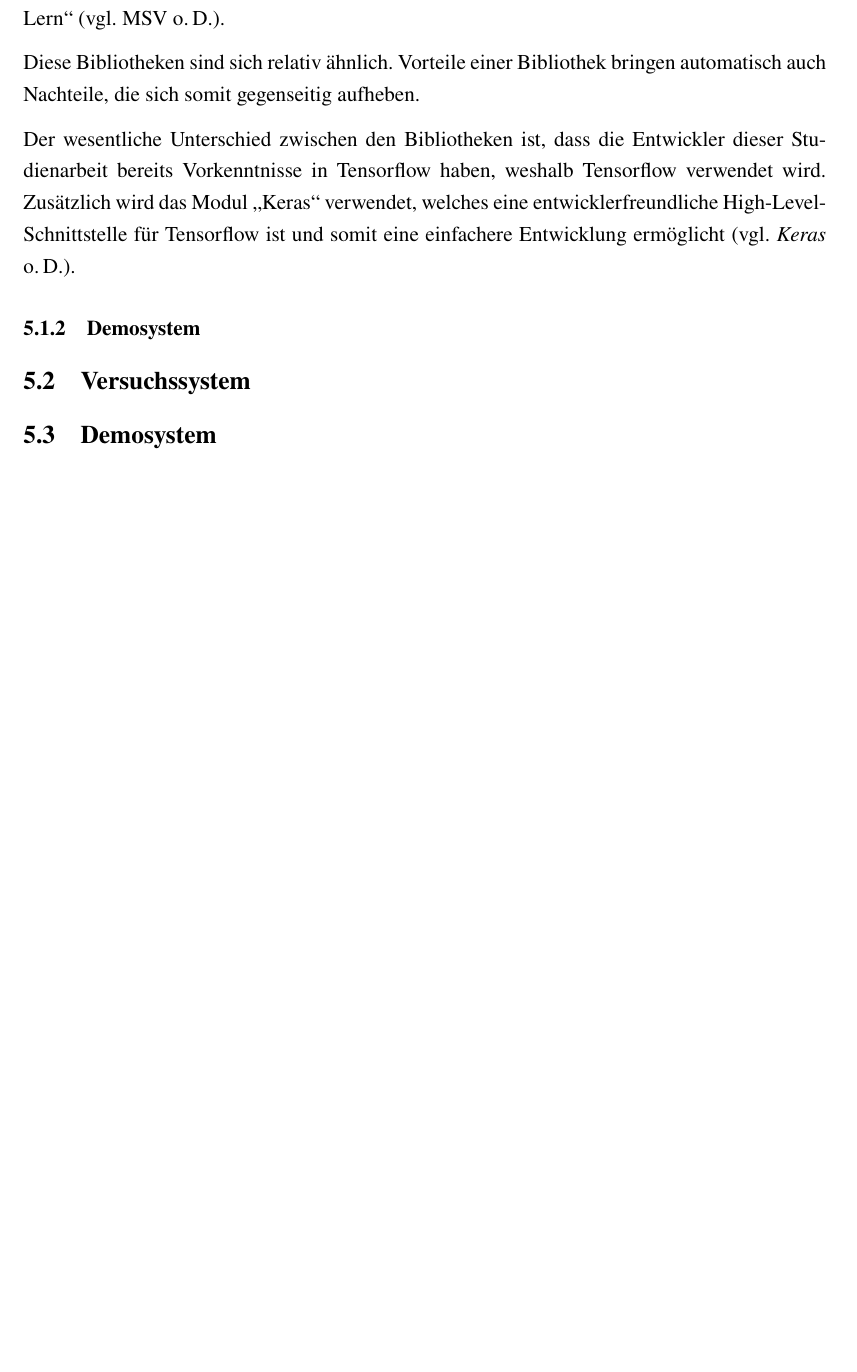
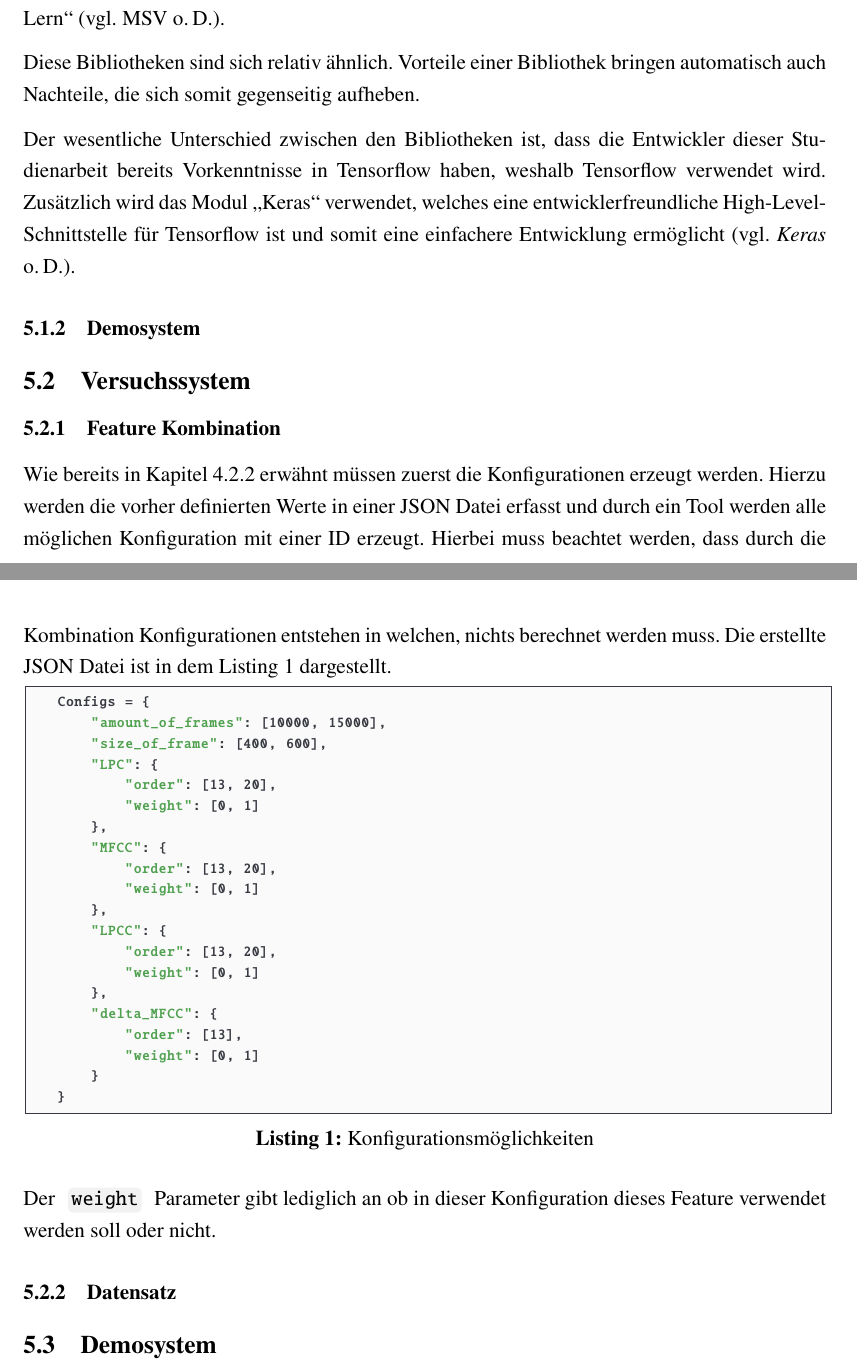
Before and after one commit to DHBW-FN-TIT20/user-authentication-using-voice-recognition, a LaTeX paper (latex/main.tex, which reads latex/chapter/Umsetzung.tex): part of page 36 of 42 before the commit and two parts of pages 36 and 37 of 43 after it, the two joined at a grey line, cut so that both start at the same text, the shorter picture padded with empty space. Compiled offline with pdfLaTeX.

Commit message:
listing configs

```diff
--- a/latex/chapter/Umsetzung.tex
+++ b/latex/chapter/Umsetzung.tex
@@ -23,7 +23,36 @@ Zusätzlich wird das Modul \gqq{Keras} verwendet, welches eine entwicklerfreundl
 
 \subsection{Versuchssystem}
 
+\subsubsection{Feature Kombination}
+Wie bereits in Kapitel~\ref{sec:FeatureKombination} erwähnt müssen zuerst die Konfigurationen erzeugt werden.
+Hierzu werden die vorher definierten Werte in einer JSON Datei erfasst und durch ein Tool werden alle möglichen Konfiguration mit einer ID erzeugt.
+Hierbei muss beachtet werden, dass durch die Kombination Konfigurationen entstehen in welchen, nichts berechnet werden muss.
+Die erstellte JSON Datei ist in dem Listing~\ref{configs} dargestellt.
+\begin{lstlisting}[language=JavaScript,numbers=none,caption=Konfigurationsmöglichkeiten,label=configs]
+Configs = {
+    "amount_of_frames": [10000, 15000],
+    "size_of_frame": [400, 600],
+    "LPC": {
+        "order": [13, 20],
+        "weight": [0, 1]
+    },
+    "MFCC": {
+        "order": [13, 20],
+        "weight": [0, 1]
+    },
+    "LPCC": {
+        "order": [13, 20],
+        "weight": [0, 1]
+    },
+    "delta_MFCC": {
+        "order": [13],
+        "weight": [0, 1]
+    }
+}
+\end{lstlisting}
+Der \codestyle{weight} Parameter gibt lediglich an ob in dieser Konfiguration dieses Feature verwendet werden soll oder nicht.
 
 
+\subsubsection{Datensatz}
 
 \subsection{Demosystem}
--- a/latex/main.tex
+++ b/latex/main.tex
@@ -172,6 +172,7 @@
   tabsize=2,
   breaklines=true,
   literate={ö}{{\"o}}1 {ä}{{\"a}}1 {ü}{{\"u}}1 {°}{\dg}1,
+  xleftmargin=0.67cm
 }
 
 \lstset{style=mystyle}
```
Also changed, not shown: latex/chapter/Konzeption.tex (+1 -1 lines).
